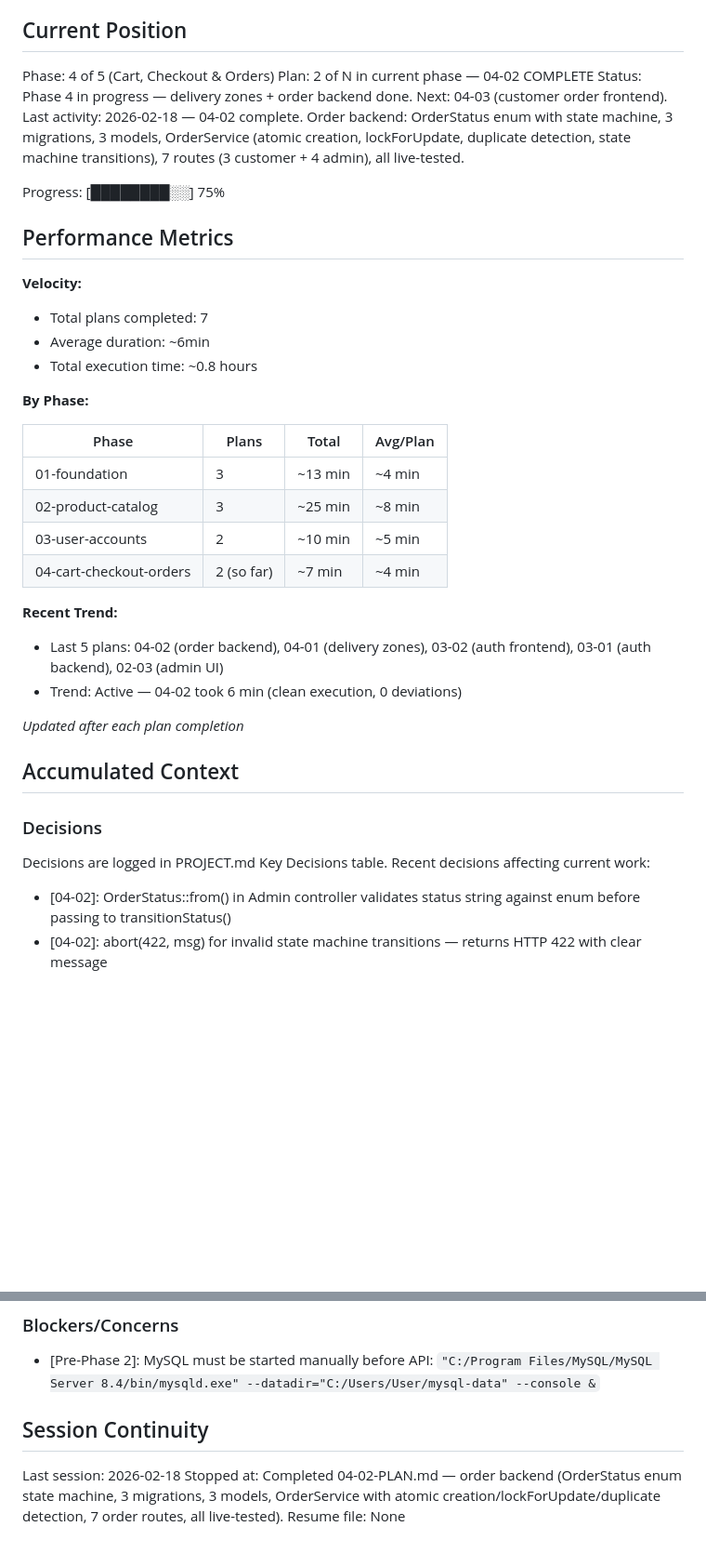
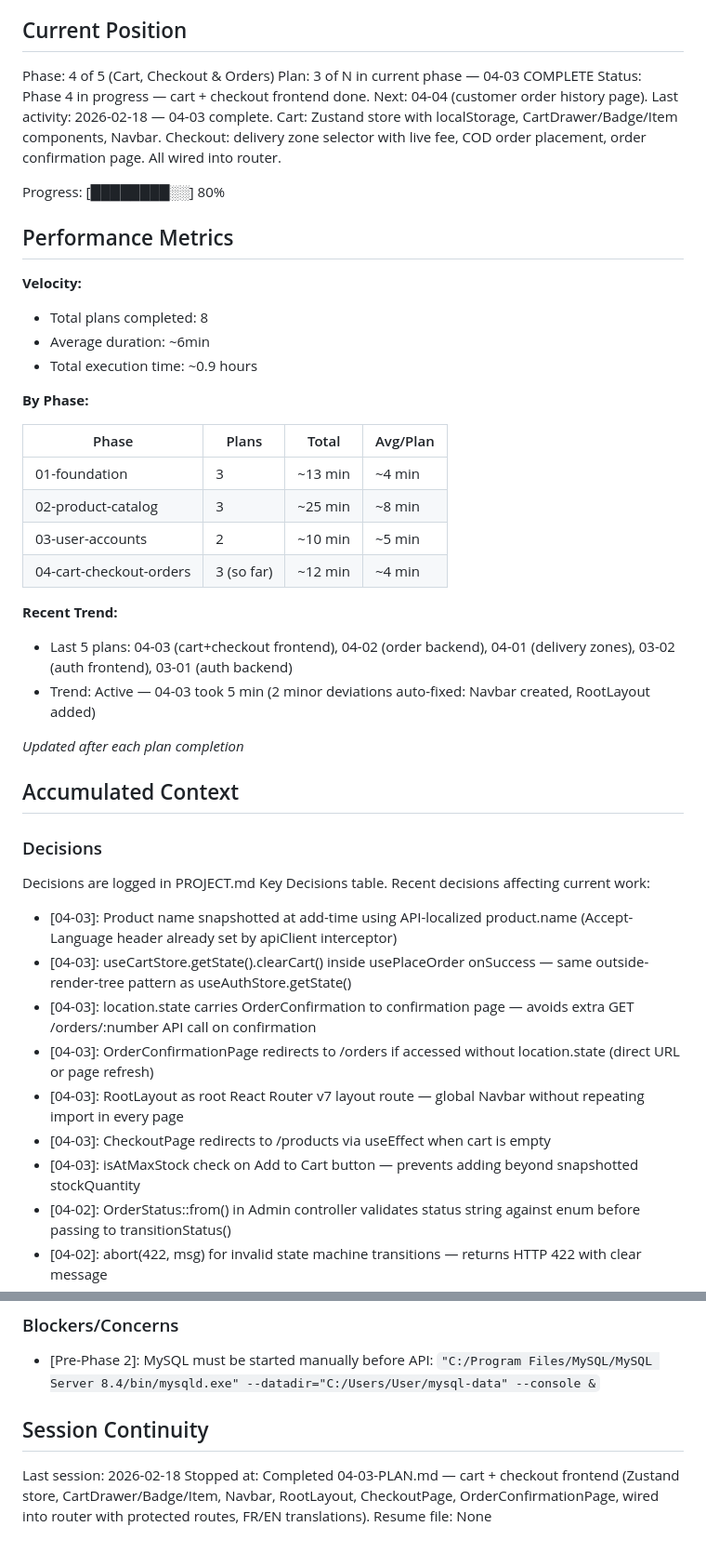
Before and after one commit to nabildorhmi/Ecommerce-App, a Markdown page: .planning/STATE.md, 2 parts joined by grey strips. Shown at 93% size. Drawn GitHub-style; blank space fills up the shorter version.

Commit message:
docs(04-03): complete cart and checkout frontend plan — Zustand cart store, CartDrawer/Badge, Navbar, CheckoutPage, OrderConfirmationPage, FR/EN translations

```diff
--- a/.planning/STATE.md
+++ b/.planning/STATE.md
@@ -10,18 +10,18 @@ See: .planning/PROJECT.md (updated 2026-02-12)
 ## Current Position
 
 Phase: 4 of 5 (Cart, Checkout & Orders)
-Plan: 2 of N in current phase — 04-02 COMPLETE
-Status: Phase 4 in progress — delivery zones + order backend done. Next: 04-03 (customer order frontend).
-Last activity: 2026-02-18 — 04-02 complete. Order backend: OrderStatus enum with state machine, 3 migrations, 3 models, OrderService (atomic creation, lockForUpdate, duplicate detection, state machine transitions), 7 routes (3 customer + 4 admin), all live-tested.
+Plan: 3 of N in current phase — 04-03 COMPLETE
+Status: Phase 4 in progress — cart + checkout frontend done. Next: 04-04 (customer order history page).
+Last activity: 2026-02-18 — 04-03 complete. Cart: Zustand store with localStorage, CartDrawer/Badge/Item components, Navbar. Checkout: delivery zone selector with live fee, COD order placement, order confirmation page. All wired into router.
 
-Progress: [████████░░] 75%
+Progress: [████████░░] 80%
 
 ## Performance Metrics
 
 **Velocity:**
-- Total plans completed: 7
+- Total plans completed: 8
 - Average duration: ~6min
-- Total execution time: ~0.8 hours
+- Total execution time: ~0.9 hours
 
 **By Phase:**
 
@@ -30,11 +30,11 @@ Progress: [████████░░] 75%
 | 01-foundation | 3 | ~13 min | ~4 min |
 | 02-product-catalog | 3 | ~25 min | ~8 min |
 | 03-user-accounts | 2 | ~10 min | ~5 min |
-| 04-cart-checkout-orders | 2 (so far) | ~7 min | ~4 min |
+| 04-cart-checkout-orders | 3 (so far) | ~12 min | ~4 min |
 
 **Recent Trend:**
-- Last 5 plans: 04-02 (order backend), 04-01 (delivery zones), 03-02 (auth frontend), 03-01 (auth backend), 02-03 (admin UI)
-- Trend: Active — 04-02 took 6 min (clean execution, 0 deviations)
+- Last 5 plans: 04-03 (cart+checkout frontend), 04-02 (order backend), 04-01 (delivery zones), 03-02 (auth frontend), 03-01 (auth backend)
+- Trend: Active — 04-03 took 5 min (2 minor deviations auto-fixed: Navbar created, RootLayout added)
 
 *Updated after each plan completion*
 
@@ -45,6 +45,13 @@ Progress: [████████░░] 75%
 Decisions are logged in PROJECT.md Key Decisions table.
 Recent decisions affecting current work:
 
+- [04-03]: Product name snapshotted at add-time using API-localized product.name (Accept-Language header already set by apiClient interceptor)
+- [04-03]: useCartStore.getState().clearCart() inside usePlaceOrder onSuccess — same outside-render-tree pattern as useAuthStore.getState()
+- [04-03]: location.state carries OrderConfirmation to confirmation page — avoids extra GET /orders/:number API call on confirmation
+- [04-03]: OrderConfirmationPage redirects to /orders if accessed without location.state (direct URL or page refresh)
+- [04-03]: RootLayout as root React Router v7 layout route — global Navbar without repeating import in every page
+- [04-03]: CheckoutPage redirects to /products via useEffect when cart is empty
+- [04-03]: isAtMaxStock check on Add to Cart button — prevents adding beyond snapshotted stockQuantity
 - [04-02]: OrderStatus::from() in Admin controller validates status string against enum before passing to transitionStatus()
 - [04-02]: abort(422, msg) for invalid state machine transitions — returns HTTP 422 with clear message
 - [04-02]: from_status=null in first OrderStatusLog entry — documents initial pending state without fabricating a from_status
@@ -105,8 +112,9 @@ None.
 ### Blockers/Concerns
 
 - [Pre-Phase 2]: MySQL must be started manually before API: `"C:/Program Files/MySQL/MySQL Server 8.4/bin/mysqld.exe" --datadir="C:/Users/User/mysql-data" --console &`
+
 ## Session Continuity
 
 Last session: 2026-02-18
-Stopped at: Completed 04-02-PLAN.md — order backend (OrderStatus enum state machine, 3 migrations, 3 models, OrderService with atomic creation/lockForUpdate/duplicate detection, 7 order routes, all live-tested).
+Stopped at: Completed 04-03-PLAN.md — cart + checkout frontend (Zustand store, CartDrawer/Badge/Item, Navbar, RootLayout, CheckoutPage, OrderConfirmationPage, wired into router with protected routes, FR/EN translations).
 Resume file: None
```
Also changed, not shown: 1 other file.
